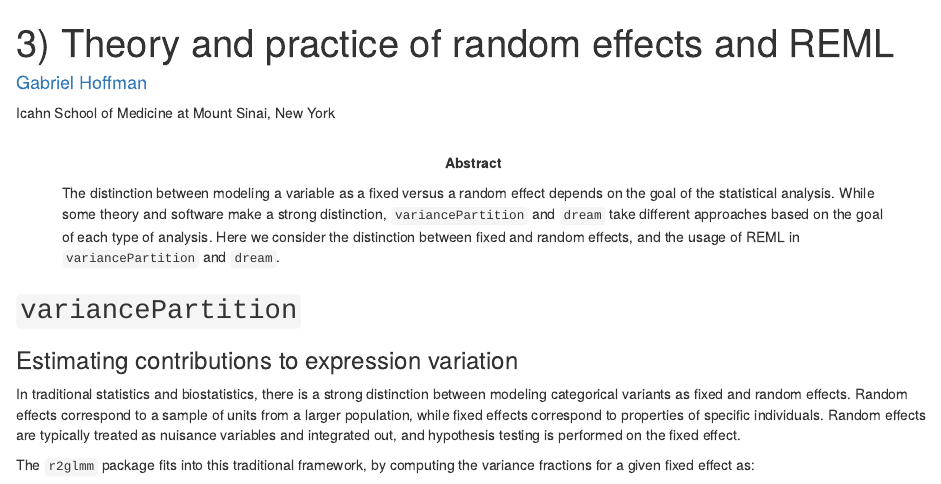
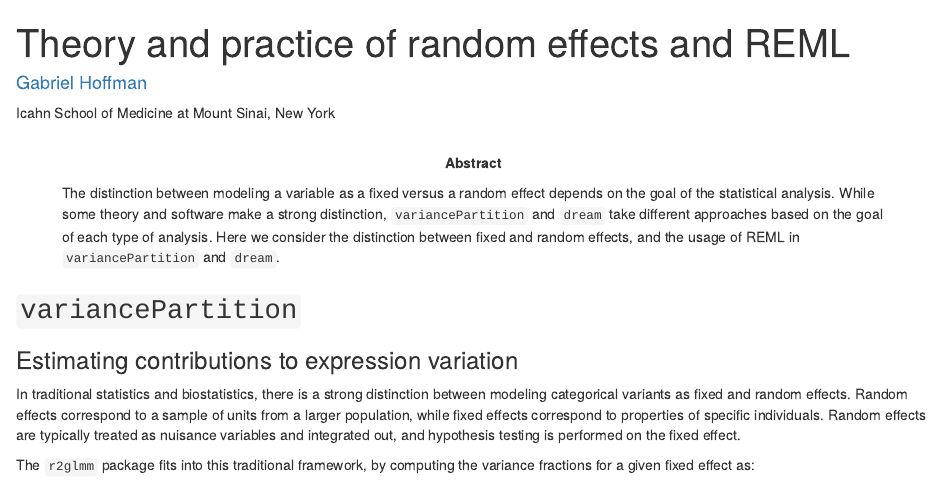
Before and after one commit to GabrielHoffman/variancePartition, an R Markdown document (vignettes/theory_practice_random_effects.Rmd): the page in a window 1100 px wide, from its top. Rendered offline with R 4.5, knitr and Pandoc, with nearby package versions; some code elsewhere in the file could not run offline.

Commit message:
change title

```diff
--- a/vignettes/theory_practice_random_effects.Rmd
+++ b/vignettes/theory_practice_random_effects.Rmd
@@ -1,5 +1,5 @@
 ---
-title: "3) Theory and practice of random effects and REML"
+title: "Theory and practice of random effects and REML"
 author:
 - name: "[Gabriel Hoffman](http://gabrielhoffman.github.io)"
   affiliation: |
```
